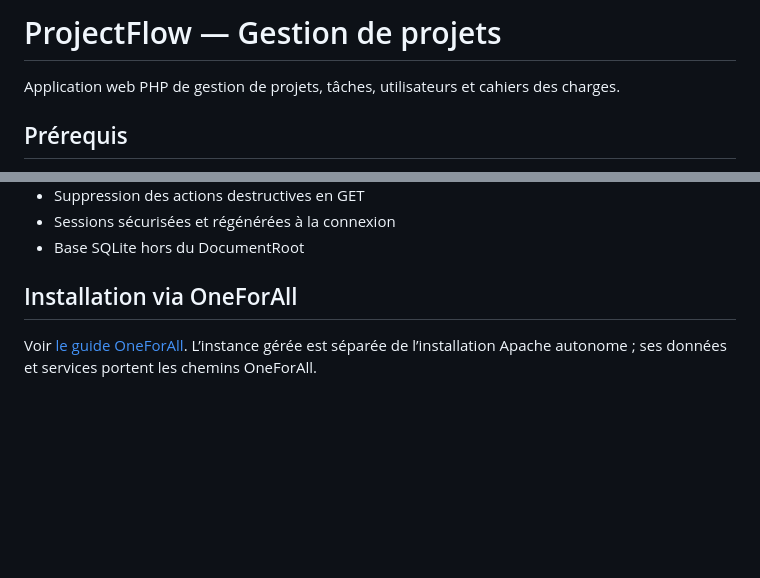
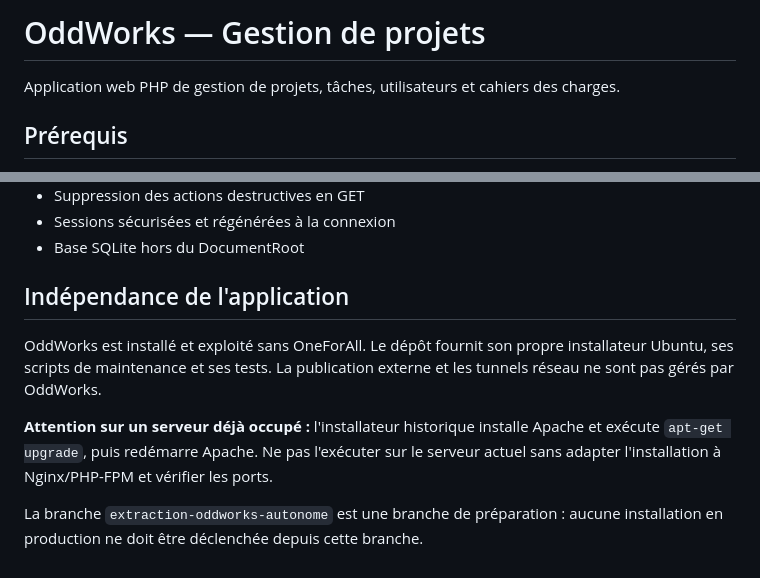
Before and after one commit to pigeonfou/gestion-projet, a Markdown page: README.md, 2 parts joined by grey strips. GitHub-like rendering; blank space fills up the shorter version.

Commit message:
docs: describe standalone OddWorks and warn about legacy Apache installer

```diff
--- a/README.md
+++ b/README.md
@@ -1,4 +1,4 @@
-# ProjectFlow — Gestion de projets
+# OddWorks — Gestion de projets
 
 Application web PHP de gestion de projets, tâches, utilisateurs et cahiers des charges.
 
@@ -227,6 +227,10 @@ gestion-projet/
 - Sessions sécurisées et régénérées à la connexion
 - Base SQLite hors du DocumentRoot
 
-## Installation via OneForAll
+## Indépendance de l'application
 
-Voir [le guide OneForAll](docs/ONEFORALL.md). L’instance gérée est séparée de l’installation Apache autonome ; ses données et services portent les chemins OneForAll.
+OddWorks est installé et exploité sans OneForAll. Le dépôt fournit son propre installateur Ubuntu, ses scripts de maintenance et ses tests. La publication externe et les tunnels réseau ne sont pas gérés par OddWorks.
+
+**Attention sur un serveur déjà occupé :** l'installateur historique installe Apache et exécute `apt-get upgrade`, puis redémarre Apache. Ne pas l'exécuter sur le serveur actuel sans adapter l'installation à Nginx/PHP-FPM et vérifier les ports.
+
+La branche `extraction-oddworks-autonome` est une branche de préparation : aucune installation en production ne doit être déclenchée depuis cette branche.
```
